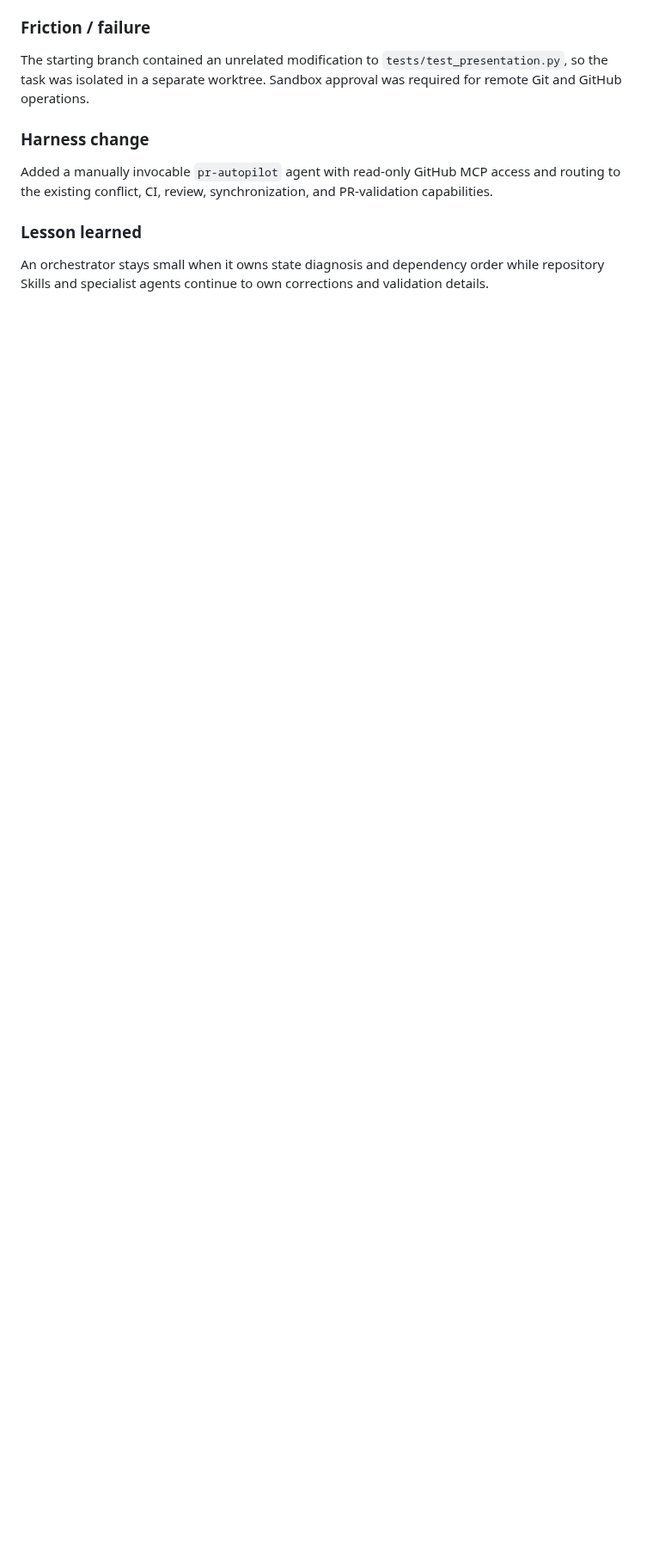
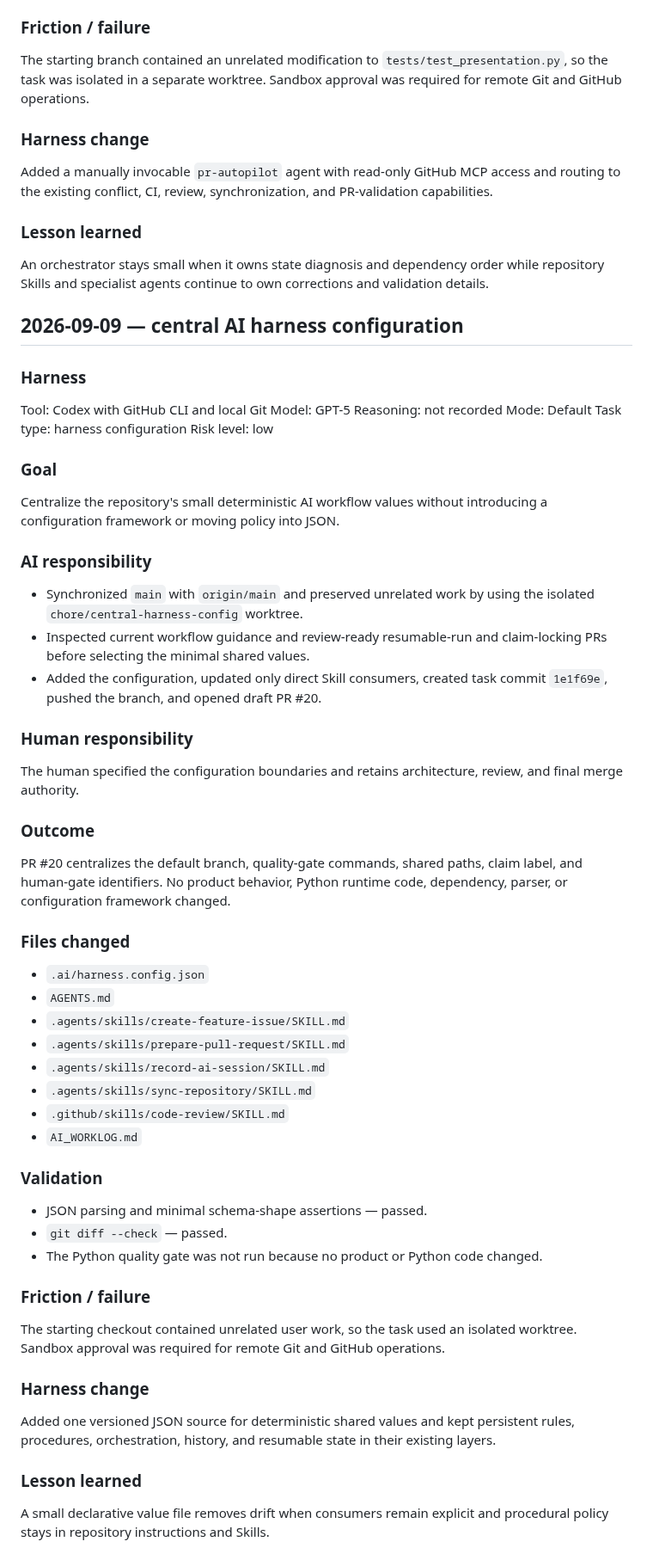
Before and after one commit to aneq05/coding_assistant_demo_repo, a Markdown page: AI_WORKLOG.md, the part around the change. Shown at 86% size. GitHub-like rendering; blank space fills up the shorter version.

Commit message:
docs: record central harness config session

```diff
--- a/AI_WORKLOG.md
+++ b/AI_WORKLOG.md
@@ -1636,3 +1636,73 @@ PR-validation capabilities.
 An orchestrator stays small when it owns state diagnosis and dependency order
 while repository Skills and specialist agents continue to own corrections and
 validation details.
+
+## 2026-09-09 — central AI harness configuration
+
+### Harness
+
+Tool: Codex with GitHub CLI and local Git
+Model: GPT-5
+Reasoning: not recorded
+Mode: Default
+Task type: harness configuration
+Risk level: low
+
+### Goal
+
+Centralize the repository's small deterministic AI workflow values without
+introducing a configuration framework or moving policy into JSON.
+
+### AI responsibility
+
+- Synchronized `main` with `origin/main` and preserved unrelated work by using
+  the isolated `chore/central-harness-config` worktree.
+- Inspected current workflow guidance and review-ready resumable-run and
+  claim-locking PRs before selecting the minimal shared values.
+- Added the configuration, updated only direct Skill consumers, created task
+  commit `1e1f69e`, pushed the branch, and opened draft PR #20.
+
+### Human responsibility
+
+The human specified the configuration boundaries and retains architecture,
+review, and final merge authority.
+
+### Outcome
+
+PR #20 centralizes the default branch, quality-gate commands, shared paths,
+claim label, and human-gate identifiers. No product behavior, Python runtime
+code, dependency, parser, or configuration framework changed.
+
+### Files changed
+
+- `.ai/harness.config.json`
+- `AGENTS.md`
+- `.agents/skills/create-feature-issue/SKILL.md`
+- `.agents/skills/prepare-pull-request/SKILL.md`
+- `.agents/skills/record-ai-session/SKILL.md`
+- `.agents/skills/sync-repository/SKILL.md`
+- `.github/skills/code-review/SKILL.md`
+- `AI_WORKLOG.md`
+
+### Validation
+
+- JSON parsing and minimal schema-shape assertions — passed.
+- `git diff --check` — passed.
+- The Python quality gate was not run because no product or Python code changed.
+
+### Friction / failure
+
+The starting checkout contained unrelated user work, so the task used an
+isolated worktree. Sandbox approval was required for remote Git and GitHub
+operations.
+
+### Harness change
+
+Added one versioned JSON source for deterministic shared values and kept
+persistent rules, procedures, orchestration, history, and resumable state in
+their existing layers.
+
+### Lesson learned
+
+A small declarative value file removes drift when consumers remain explicit
+and procedural policy stays in repository instructions and Skills.
```
